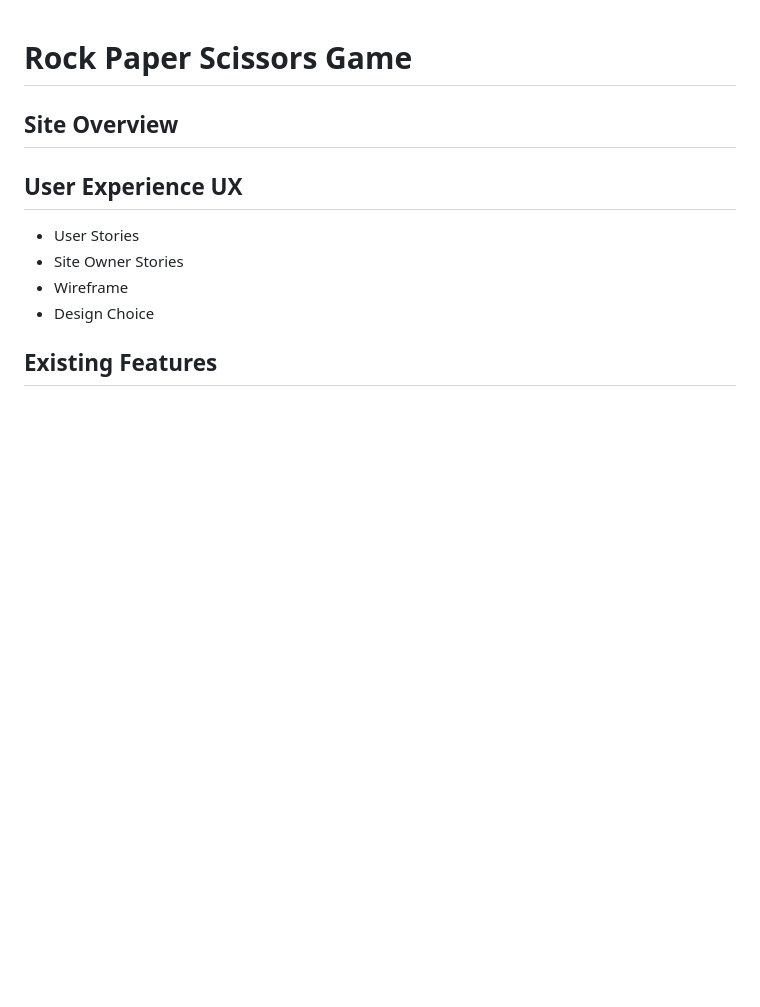
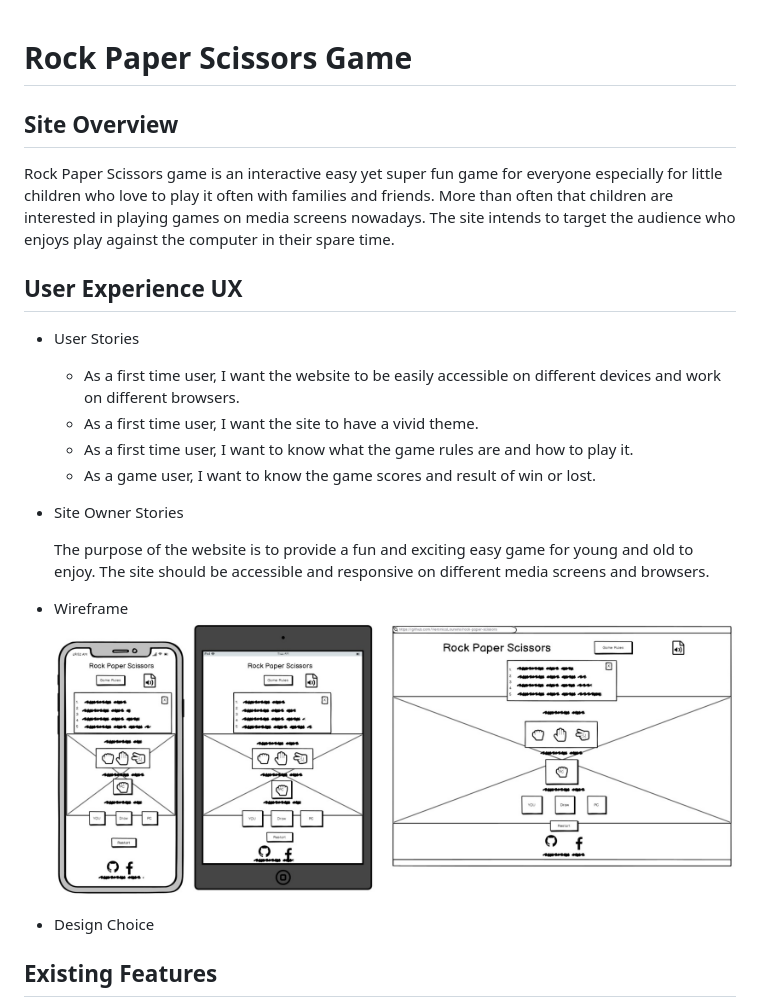
Before and after one commit to Code-Institute-Submissions/VeronicaLourens-rock-paper-scissors, a Markdown page: README.md, the part around the change. Drawn GitHub-style; pictures changed too: assets/image/wireframe.jpg (added); blank space fills up the shorter version.

Commit message:
Add a wireframe screenshot into the image folder, add the content of site overview and UX on README.md file.

```diff
--- a/README.md
+++ b/README.md
@@ -1,9 +1,20 @@
 # Rock Paper Scissors Game
+
 ## Site Overview
+
+Rock Paper Scissors game is an interactive easy yet super fun game for everyone especially for little children who love to play it often with families and friends. More than often that children are interested in playing games on media screens nowadays. The site intends to target the audience who enjoys play against the computer in their spare time.
+
 ## User Experience UX
 * User Stories
+  * As a first time user, I want the website to be easily accessible on different devices and work on different browsers.
+  * As a first time user, I want the site to have a vivid theme.
+  * As a first time user, I want to know what the game rules are and how to play it.
+  * As a game user, I want to know the game scores and result of win or lost.
 * Site Owner Stories
+
+    The purpose of the website is to provide a fun and exciting easy game for young and old to enjoy. The site should be accessible and responsive on different media screens and browsers.
 * Wireframe
+  ![Rock Paper Scissors](assets/image/wireframe.jpg)
 * Design Choice
 
 ## Existing Features
```
